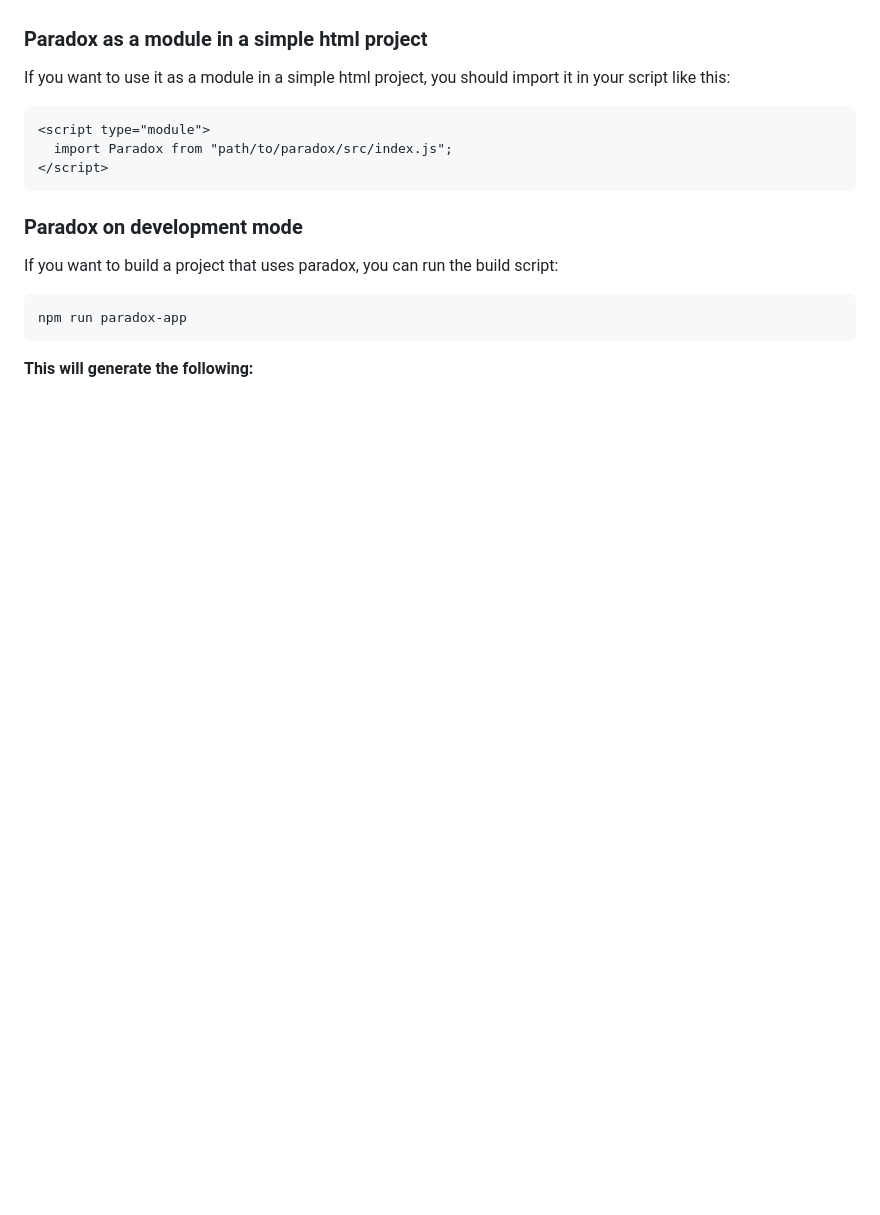
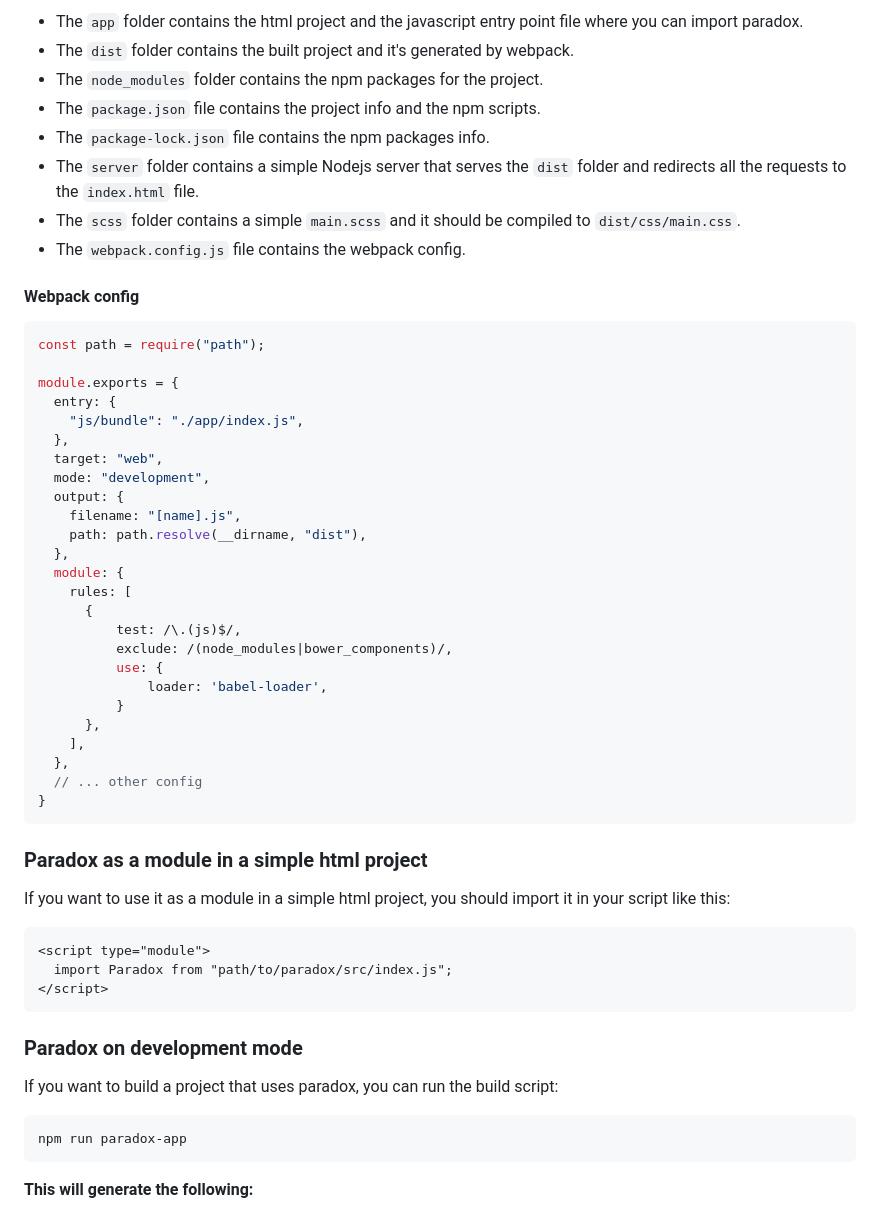
Before and after one commit to ProjectPenrose/paradox, a Markdown page: README.MD, the part around one of its changes. Rendered like a GitHub page; blank space fills up the shorter version.

````diff
--- a/README.MD
+++ b/README.MD
@@ -79,3 +115,41 @@ import Paradox from "path/to/paradox/src";
+- The `app` folder contains the html project and the javascript entry point file where you can import paradox.
+- The `dist` folder contains the built project and it's generated by webpack.
+- The `node_modules` folder contains the npm packages for the project.
+- The `package.json` file contains the project info and the npm scripts.
+- The `package-lock.json` file contains the npm packages info.
+- The `server` folder contains a simple Nodejs server that serves the `dist` folder and redirects all the requests to the `index.html` file.
+- The `scss` folder contains a simple `main.scss` and it should be compiled to `dist/css/main.css`.
+- The `webpack.config.js` file contains the webpack config.
+
+#### Webpack config
+
+```javascript
+const path = require("path");
+
+module.exports = {
+  entry: {
+    "js/bundle": "./app/index.js",
+  },
+  target: "web",
+  mode: "development",
+  output: {
+    filename: "[name].js",
+    path: path.resolve(__dirname, "dist"),
+  },
+  module: {
+    rules: [
+      {
+          test: /\.(js)$/,
+          exclude: /(node_modules|bower_components)/,
+          use: {
+              loader: 'babel-loader',
+          }
+      },
+    ],
+  },
+  // ... other config
+}
+```
 
 ### Paradox as a module in a simple html project
 
````
Also changed, not shown: other parts of README.MD (+40 -4 lines).
